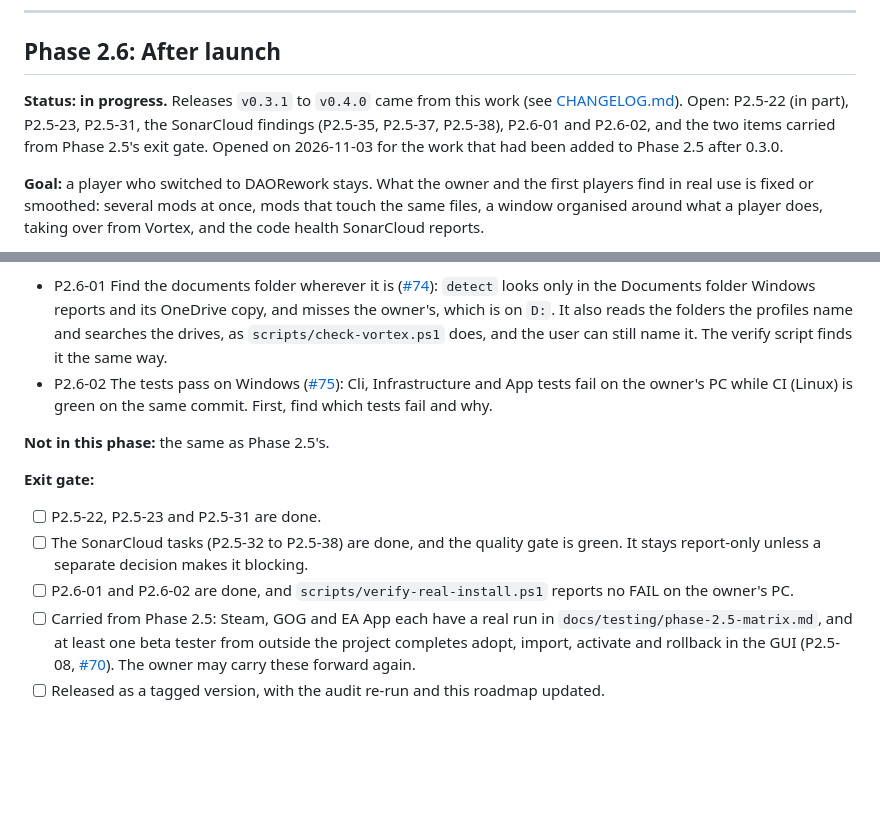
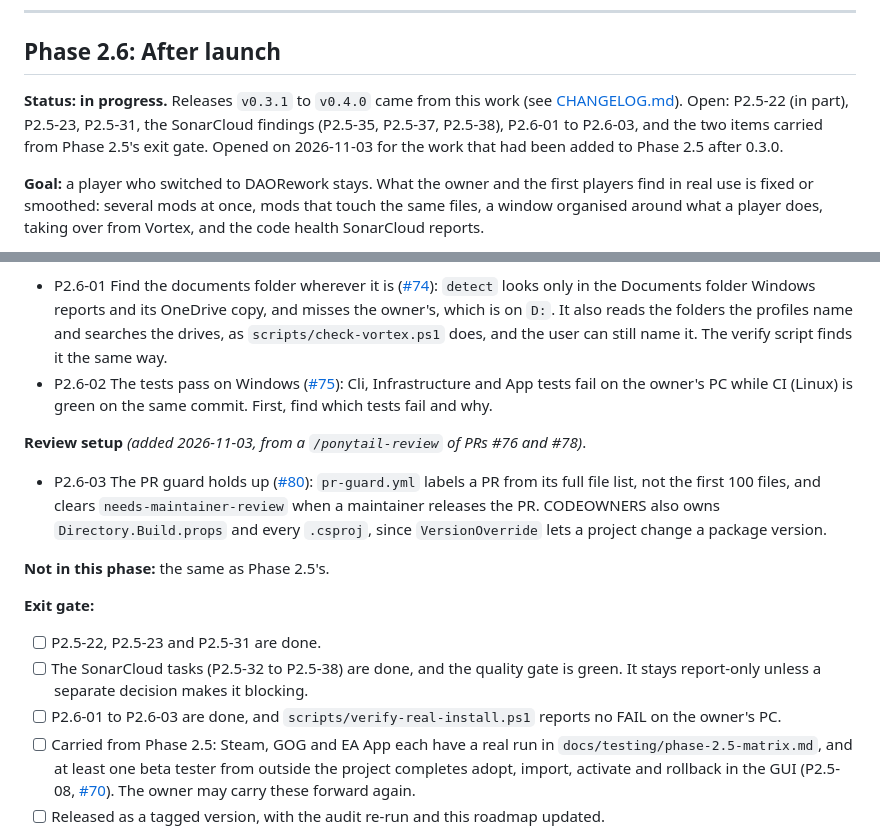
Before and after one commit to arastella625/DAORework, a Markdown page: docs/ROADMAP.md, 2 parts joined by grey strips. GitHub-like rendering; blank space fills up the shorter version.

Commit message:
docs(roadmap): add P2.6-03, the PR guard holds up (#81)
Claude-Session: https://claude.ai/code/session_016aYuXRnKnBtvAgTnndAM9y

Co-authored-by: Claude <noreply@anthropic.com>

```diff
--- a/docs/ROADMAP.md
+++ b/docs/ROADMAP.md
@@ -232,8 +232,8 @@ platform item was carried into Phase 2.*
 ## Phase 2.6: After launch
 
 **Status: in progress.** Releases `v0.3.1` to `v0.4.0` came from this work (see [CHANGELOG.md](../CHANGELOG.md)). Open:
-P2.5-22 (in part), P2.5-23, P2.5-31, the SonarCloud findings (P2.5-35, P2.5-37, P2.5-38), P2.6-01 and
-P2.6-02, and the two items carried from Phase 2.5's exit gate. Opened on 2026-11-03 for the work that had been added to
+P2.5-22 (in part), P2.5-23, P2.5-31, the SonarCloud findings (P2.5-35, P2.5-37, P2.5-38), P2.6-01 to
+P2.6-03, and the two items carried from Phase 2.5's exit gate. Opened on 2026-11-03 for the work that had been added to
 Phase 2.5 after 0.3.0.
 
 **Goal:** a player who switched to DAORework stays. What the owner and the first players find in real use is fixed
@@ -397,13 +397,20 @@ decision.
   and App tests fail on the owner's PC while CI (Linux) is green on the same commit. First, find which tests fail
   and why.
 
+**Review setup** *(added 2026-11-03, from a `/ponytail-review` of PRs #76 and #78)*.
+
+- P2.6-03 The PR guard holds up ([#80](https://github.com/arastella625/DAORework/issues/80)): `pr-guard.yml` labels a
+  PR from its full file list, not the first 100 files, and clears `needs-maintainer-review` when a maintainer releases
+  the PR. CODEOWNERS also owns `Directory.Build.props` and every `.csproj`, since `VersionOverride` lets a project
+  change a package version.
+
 **Not in this phase:** the same as Phase 2.5's.
 
 **Exit gate:**
 - [ ] P2.5-22, P2.5-23 and P2.5-31 are done.
 - [ ] The SonarCloud tasks (P2.5-32 to P2.5-38) are done, and the quality gate is green. It stays report-only
   unless a separate decision makes it blocking.
-- [ ] P2.6-01 and P2.6-02 are done, and `scripts/verify-real-install.ps1` reports no FAIL on the owner's PC.
+- [ ] P2.6-01 to P2.6-03 are done, and `scripts/verify-real-install.ps1` reports no FAIL on the owner's PC.
 - [ ] Carried from Phase 2.5: Steam, GOG and EA App each have a real run in `docs/testing/phase-2.5-matrix.md`, and
   at least one beta tester from outside the project completes adopt, import, activate and rollback in the GUI
   (P2.5-08, [#70](https://github.com/arastella625/DAORework/issues/70)). The owner may carry these forward again.
```
